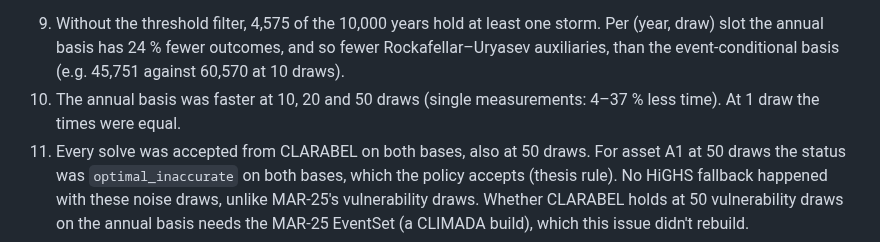
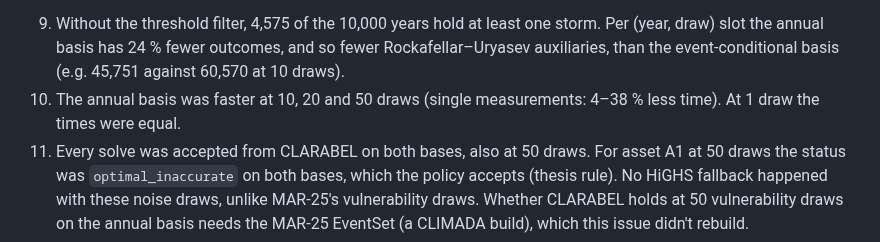
Before and after one commit to marc272/parametric-insurance-design, a Markdown page: research/notes/annual-basis-rerun.md, the part around the change. Rendered like a GitHub page.

Commit message:
MAR-24: fix a percentage in the rerun note
Co-Authored-By: Claude Opus 5.5 <noreply@anthropic.com>

```diff
--- a/research/notes/annual-basis-rerun.md
+++ b/research/notes/annual-basis-rerun.md
@@ -148,6 +148,6 @@ MAR-25 timed one design LP on the thesis portfolio with 1–50 vulnerability dra
 Observations:
 
 9. Without the threshold filter, 4,575 of the 10,000 years hold at least one storm. Per (year, draw) slot the annual basis has 24 % fewer outcomes, and so fewer Rockafellar–Uryasev auxiliaries, than the event-conditional basis (e.g. 45,751 against 60,570 at 10 draws).
-10. The annual basis was faster at 10, 20 and 50 draws (single measurements: 4–37 % less time). At 1 draw the times were equal.
+10. The annual basis was faster at 10, 20 and 50 draws (single measurements: 4–38 % less time). At 1 draw the times were equal.
 11. Every solve was accepted from CLARABEL on both bases, also at 50 draws. For asset A1 at 50 draws the status was `optimal_inaccurate` on both bases, which the policy accepts (thesis rule). No HiGHS fallback happened with these noise draws, unlike MAR-25's vulnerability draws. Whether CLARABEL holds at 50 vulnerability draws on the annual basis needs the MAR-25 EventSet (a CLIMADA build), which this issue didn't rebuild.
 12. The event-conditional times at 1 and 10 draws are close to MAR-25's (0.3 / 6.7 / 10.4 s here, against 0.3 / 6.9 / 11.5 s).
```
